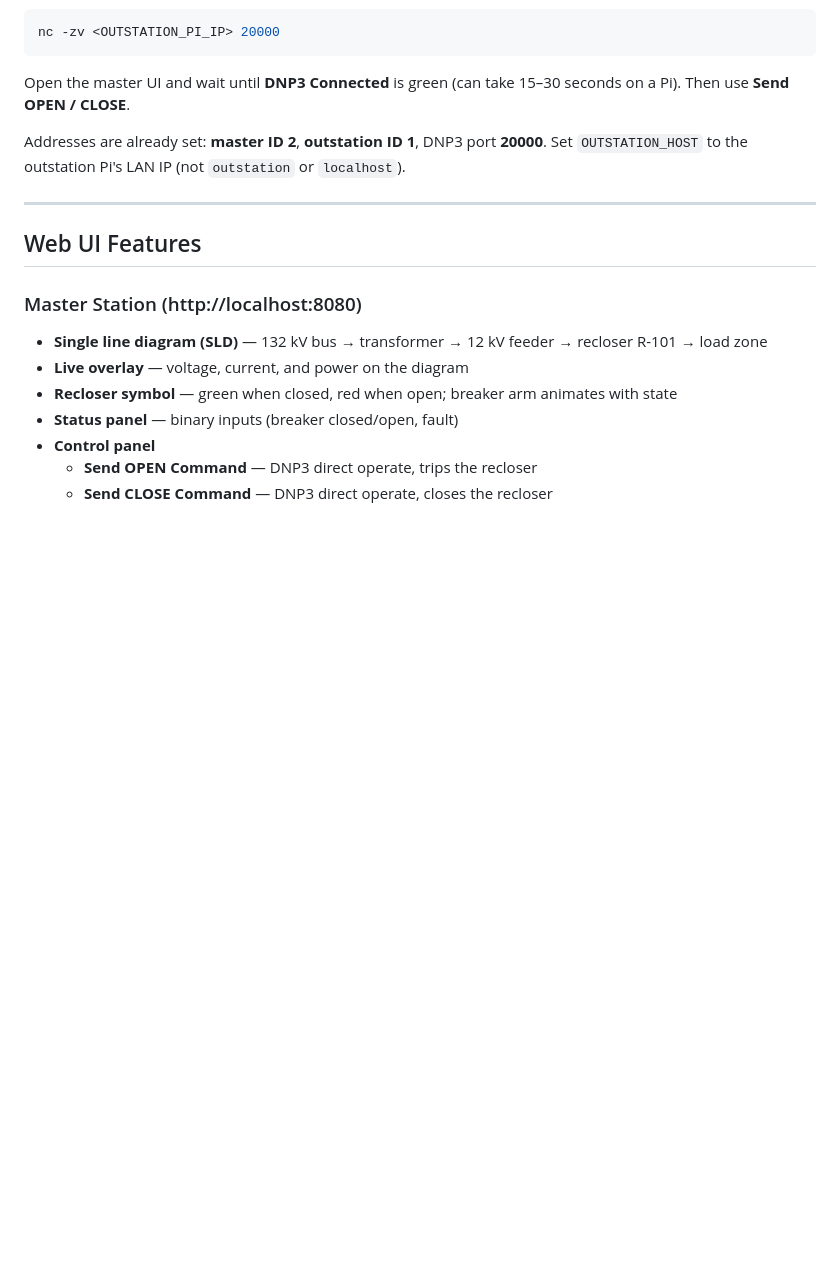
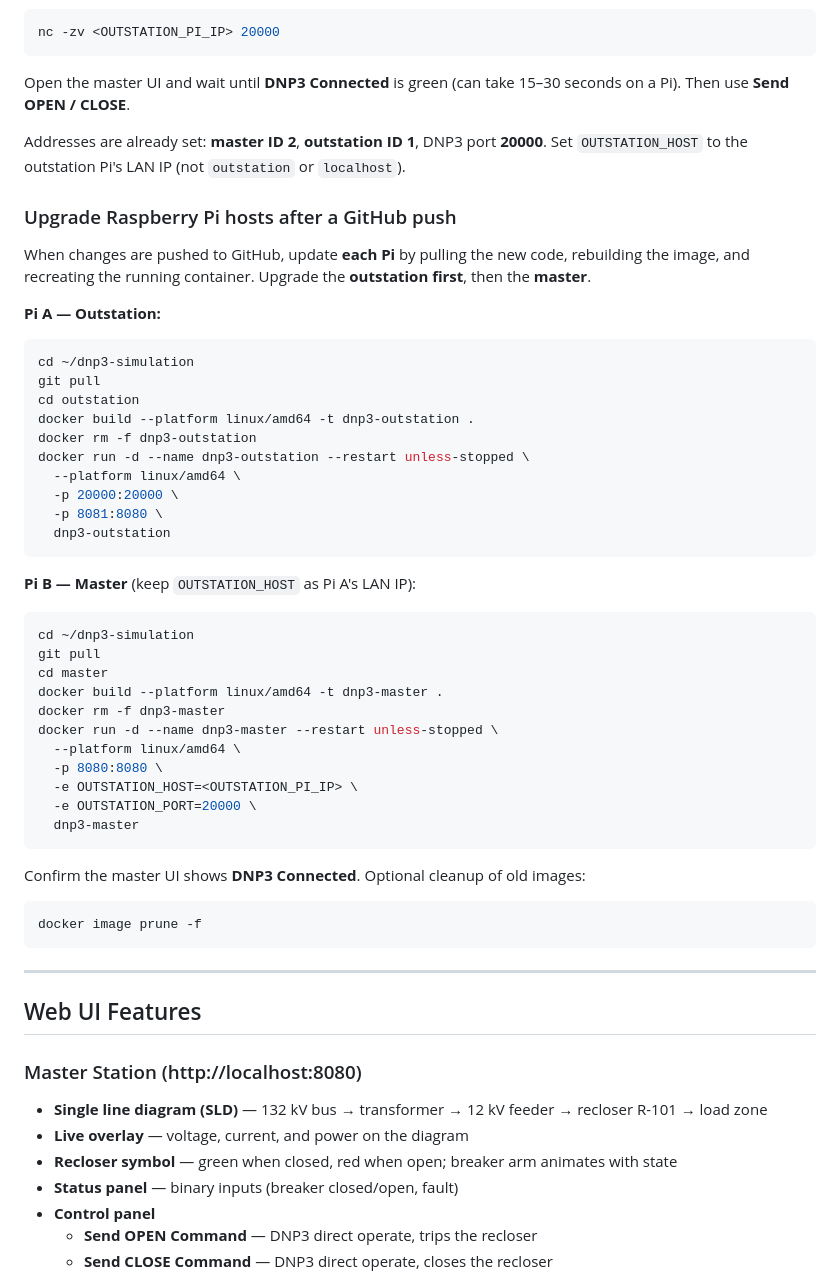
Before and after one commit to marcusjsmith/dnp3-simulation, a Markdown page: README.md, the part around the change. Drawn GitHub-style; blank space fills up the shorter version.

Commit message:
Document how to upgrade Raspberry Pi containers after a GitHub push.
Co-authored-by: Cursor <cursoragent@cursor.com>

````diff
--- a/README.md
+++ b/README.md
@@ -305,6 +305,47 @@ Open the master UI and wait until **DNP3 Connected** is green (can take 15–30
 
 Addresses are already set: **master ID 2**, **outstation ID 1**, DNP3 port **20000**. Set `OUTSTATION_HOST` to the outstation Pi's LAN IP (not `outstation` or `localhost`).
 
+### Upgrade Raspberry Pi hosts after a GitHub push
+
+When changes are pushed to GitHub, update **each Pi** by pulling the new code, rebuilding the image, and recreating the running container. Upgrade the **outstation first**, then the **master**.
+
+**Pi A — Outstation:**
+
+```bash
+cd ~/dnp3-simulation
+git pull
+cd outstation
+docker build --platform linux/amd64 -t dnp3-outstation .
+docker rm -f dnp3-outstation
+docker run -d --name dnp3-outstation --restart unless-stopped \
+  --platform linux/amd64 \
+  -p 20000:20000 \
+  -p 8081:8080 \
+  dnp3-outstation
+```
+
+**Pi B — Master** (keep `OUTSTATION_HOST` as Pi A's LAN IP):
+
+```bash
+cd ~/dnp3-simulation
+git pull
+cd master
+docker build --platform linux/amd64 -t dnp3-master .
+docker rm -f dnp3-master
+docker run -d --name dnp3-master --restart unless-stopped \
+  --platform linux/amd64 \
+  -p 8080:8080 \
+  -e OUTSTATION_HOST=<OUTSTATION_PI_IP> \
+  -e OUTSTATION_PORT=20000 \
+  dnp3-master
+```
+
+Confirm the master UI shows **DNP3 Connected**. Optional cleanup of old images:
+
+```bash
+docker image prune -f
+```
+
 ---
 
 ## Web UI Features
````
